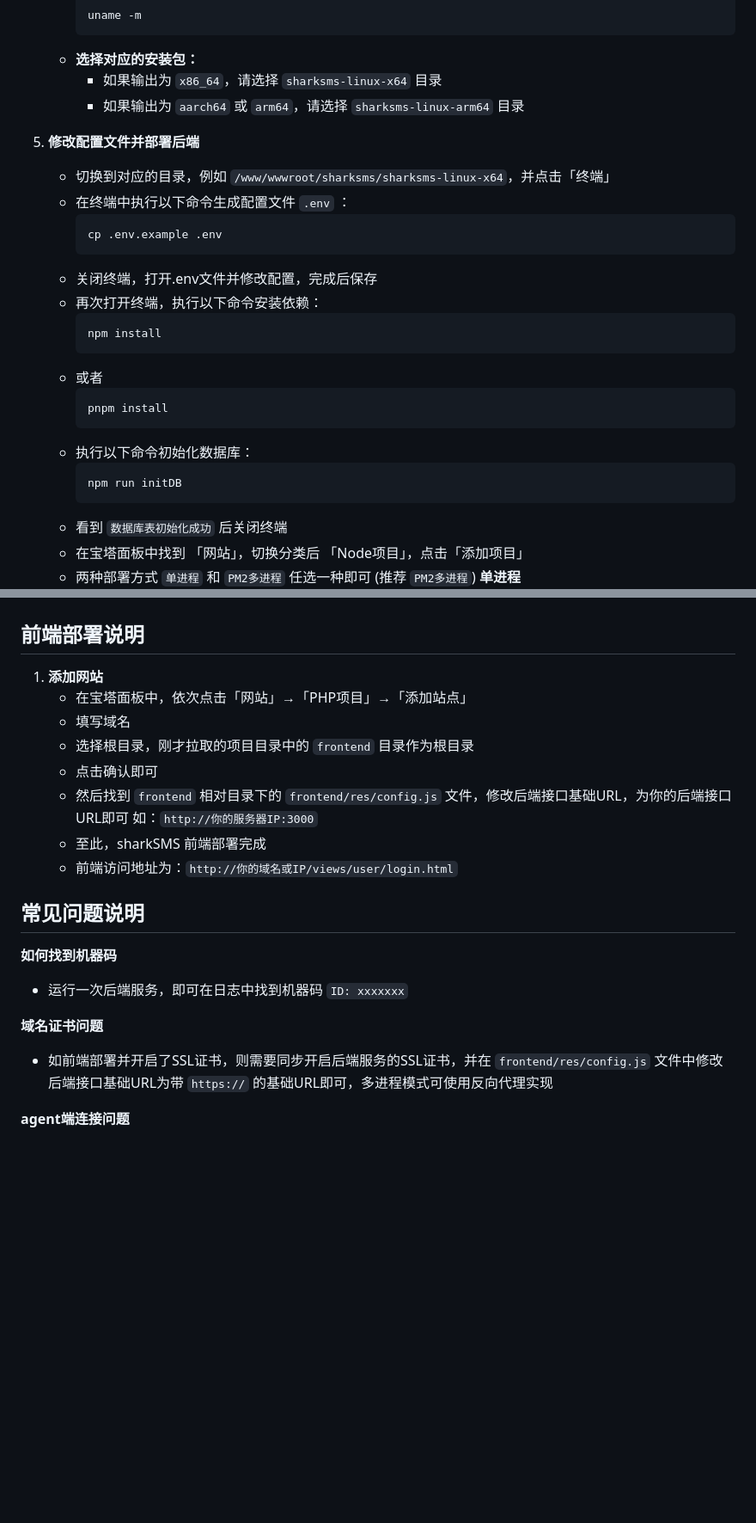
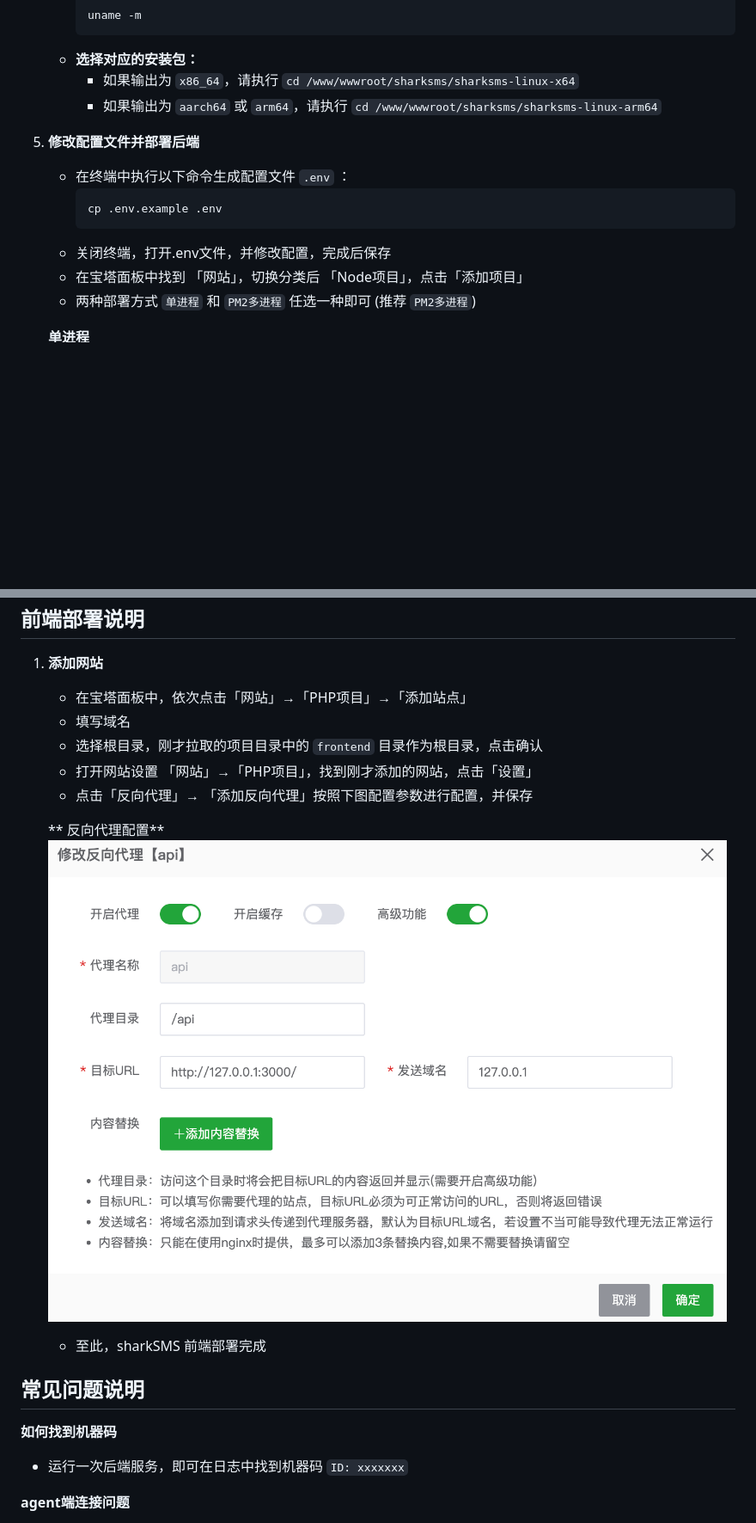
Before and after one commit to SharkMesh/sharksms, a Markdown page: README.md, 2 parts joined by grey strips. Shown: that part at 86% size. GitHub-like rendering; pictures changed too: img/ScreenShot_2026-08-25_144527_029.png (added); blank space fills up the shorter version.

````diff
--- a/README.md
+++ b/README.md
@@ -28,31 +28,18 @@
      uname -m
      ```
    - **选择对应的安装包：**
-     - 如果输出为 `x86_64`，请选择 `sharksms-linux-x64` 目录
-     - 如果输出为 `aarch64` 或 `arm64`，请选择 `sharksms-linux-arm64` 目录
+     - 如果输出为 `x86_64`，请执行 `cd /www/wwwroot/sharksms/sharksms-linux-x64`
+     - 如果输出为 `aarch64` 或 `arm64`，请执行 `cd /www/wwwroot/sharksms/sharksms-linux-arm64`
 
 5. **修改配置文件并部署后端**
-   - 切换到对应的目录，例如 `/www/wwwroot/sharksms/sharksms-linux-x64`，并点击「终端」
    - 在终端中执行以下命令生成配置文件 `.env` ：
      ```bash
      cp .env.example .env
      ```
-   - 关闭终端，打开.env文件并修改配置，完成后保存
-   - 再次打开终端，执行以下命令安装依赖：
-     ```bash
-     npm install
-     ```
-   - 或者
-     ```bash
-     pnpm install
-     ```
-   - 执行以下命令初始化数据库：
-     ```bash
-     npm run initDB
-     ```
-   - 看到 `数据库表初始化成功` 后关闭终端
+   - 关闭终端，打开.env文件，并修改配置，完成后保存
    - 在宝塔面板中找到 「网站」，切换分类后 「Node项目」，点击「添加项目」
    - 两种部署方式 `单进程` 和 `PM2多进程` 任选一种即可 (推荐 `PM2多进程`)
+
    **单进程**
    ![单进程部署截图](img/ScreenShot_2026-08-18_161839_275.png)
    **PM2多进程**
@@ -67,19 +54,19 @@
 1. **添加网站**
    - 在宝塔面板中，依次点击「网站」→「PHP项目」→「添加站点」
    - 填写域名
-   - 选择根目录，刚才拉取的项目目录中的 `frontend` 目录作为根目录
-   - 点击确认即可
-   - 然后找到 `frontend` 相对目录下的 `frontend/res/config.js` 文件，修改后端接口基础URL，为你的后端接口URL即可 如：`http://你的服务器IP:3000`
+   - 选择根目录，刚才拉取的项目目录中的 `frontend` 目录作为根目录，点击确认
+   - 打开网站设置 「网站」→「PHP项目」，找到刚才添加的网站，点击「设置」
+   - 点击「反向代理」→ 「添加反向代理」按照下图配置参数进行配置，并保存
+
+   ** 反向代理配置**
+   ![反向代理配置截图](img/ScreenShot_2026-08-25_144527_029.png)
+
    - 至此，sharkSMS 前端部署完成
-   - 前端访问地址为：`http://你的域名或IP/views/user/login.html`
 
 ## 常见问题说明
 
 **如何找到机器码**
 - 运行一次后端服务，即可在日志中找到机器码 `ID: xxxxxxx`
-
-**域名证书问题**
-- 如前端部署并开启了SSL证书，则需要同步开启后端服务的SSL证书，并在 `frontend/res/config.js` 文件中修改后端接口基础URL为带 `https://` 的基础URL即可，多进程模式可使用反向代理实现
 
 **agent端连接问题**
 - 如agent端连接失败，则需要检查后端服务器的mysql服务 `3306` 端口是否放行，后端数据库是否开启 agent端IP 访问权限
````
Also changed, not shown: other parts of README.md (+20 -1 lines), 17 other files.
